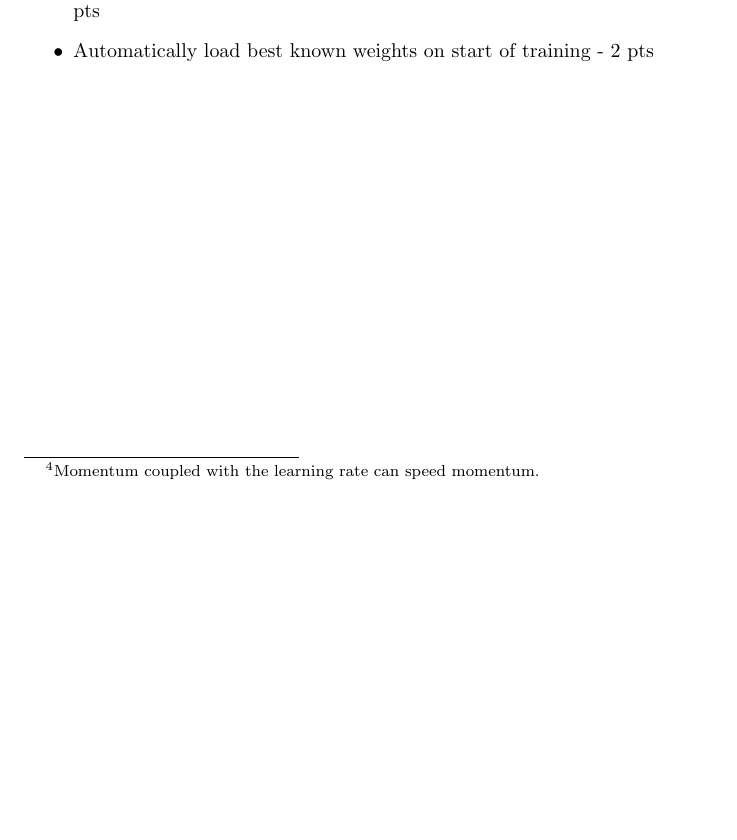
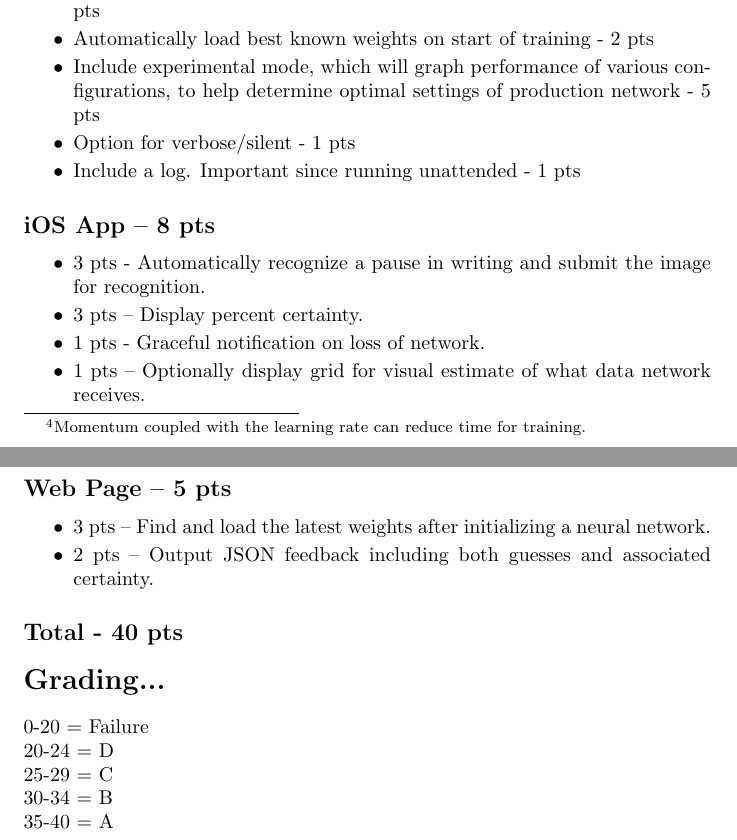
Before and after one commit to stevejarvis/scrawl-recognition, a LaTeX document (docs/proposal.tex): part of page 2 of 2 before the commit and two parts of pages 2 and 3 of 3 after it, the two joined at a grey line, cut so that both start at the same text, the shorter picture padded with empty space. Compiled offline with pdfLaTeX.

Commit message:
Finished writing draft of proposal.

```diff
--- a/docs/proposal.tex
+++ b/docs/proposal.tex
@@ -52,14 +52,39 @@
 			\item Scalable size for universal use - 5 pts
 			\item Learn and implement a back-progagated training algorithm - 5 pts
 			\item Option for momentum during training\footnote{Momentum coupled with the
-					learning rate can speed momentum.} - 2 pts
+					learning rate can reduce time for training.} - 2 pts
 			\item Use a smooth, symmetrical sigmoidal function to determine activation
 					(and by extension, its derivative for back-propagation) - 2 pts
 			\item Ability to save/load weights. - 1 pts
 		\end{itemize}
 	\subsection{Network Training App - 12 points}
-		\begin{itemize}
+		\begin{itemize} \itemsep -2 pt
 			\item Automatically store weights when new best performance is achieved - 3 pts
 			\item Automatically load best known weights on start of training - 2 pts
+			\item Include experimental mode, which will graph performance of various
+					configurations, to help determine optimal settings of production network - 5 pts
+			\item Option for verbose/silent - 1 pts
+			\item Include a log. Important since running unattended - 1 pts
 		\end{itemize}
+	\subsection{iOS App – 8 pts}
+		\begin{itemize} \itemsep -2 pt
+			\item 3 pts - Automatically recognize a pause in writing and submit the image for recognition.
+			\item 3 pts – Display percent certainty.
+			\item 1 pts - Graceful notification on loss of network.
+			\item 1 pts – Optionally display grid for visual estimate of what data network receives.
+		\end{itemize}
+	\subsection{Web Page – 5 pts}
+		\begin{itemize} \itemsep -2 pt
+			\item 3 pts – Find and load the latest weights after initializing a neural network.
+			\item 2 pts – Output JSON feedback including both guesses and associated certainty.
+		\end{itemize}
+	\subsection{Total - 40 pts}
+
+\section{Grading...}
+0-20 = Failure \\
+20-24 = D \\
+25-29 = C \\
+30-34 = B \\
+35-40 = A \\
+
 \end{document}
```
Also changed, not shown: docs/proposal.pdf, docs/proposal.tex (4 more changed lines).
